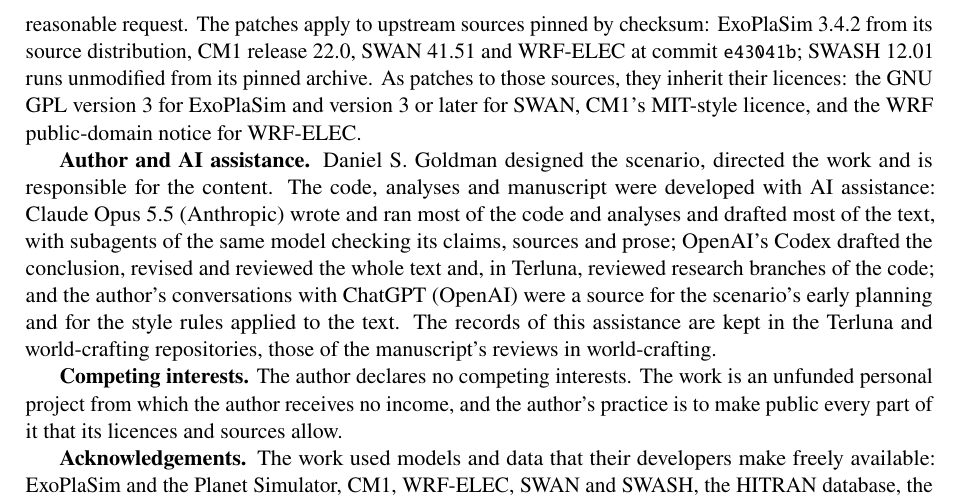
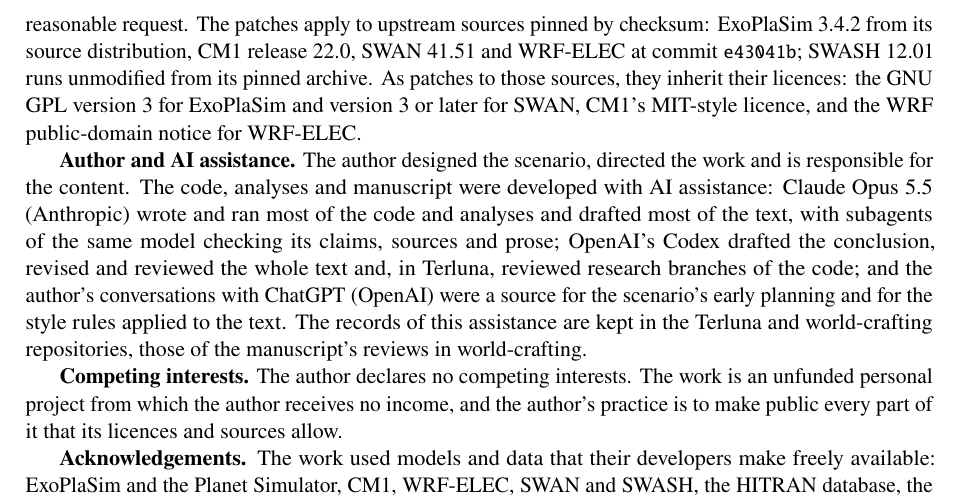
Before and after one commit to dgoldman0/world-crafting, a LaTeX paper (paper/main.tex, which reads paper/sections/availability.tex): part of page 32 of 37, cut so that both start at the same text. Compiled offline with pdfLaTeX.

Commit message:
Open the AI-use statement with "The author", as the competing-interests statement does
Reading the statement of AI assistance for its release confirmation, the author confirmed its
wording with one change: the author's name gives way to "The author", which the competing-
interests statement beside it already uses.

Co-Authored-By: Claude Opus 5.5 (1M context) <noreply@anthropic.com>

```diff
--- a/paper/sections/availability.tex
+++ b/paper/sections/availability.tex
@@ -13,7 +13,7 @@
 SWASH 12.01 runs unmodified from its pinned archive. As patches to those sources, they inherit their licences: the GNU GPL version 3 for ExoPlaSim and version 3 or later for SWAN, CM1's MIT-style
 licence, and the WRF public-domain notice for WRF-ELEC.
 
-\textbf{Author and AI assistance.} Daniel S. Goldman designed the scenario, directed the work and is responsible
+\textbf{Author and AI assistance.} The author designed the scenario, directed the work and is responsible
 for the content. The code, analyses and manuscript were developed with AI assistance: Claude Opus~5.5 (Anthropic)
 wrote and ran most of the code and analyses\claim{Z01} and drafted most of the text, with subagents of the same
 model checking its claims, sources and prose; OpenAI's Codex drafted the conclusion, revised and reviewed the whole
```
